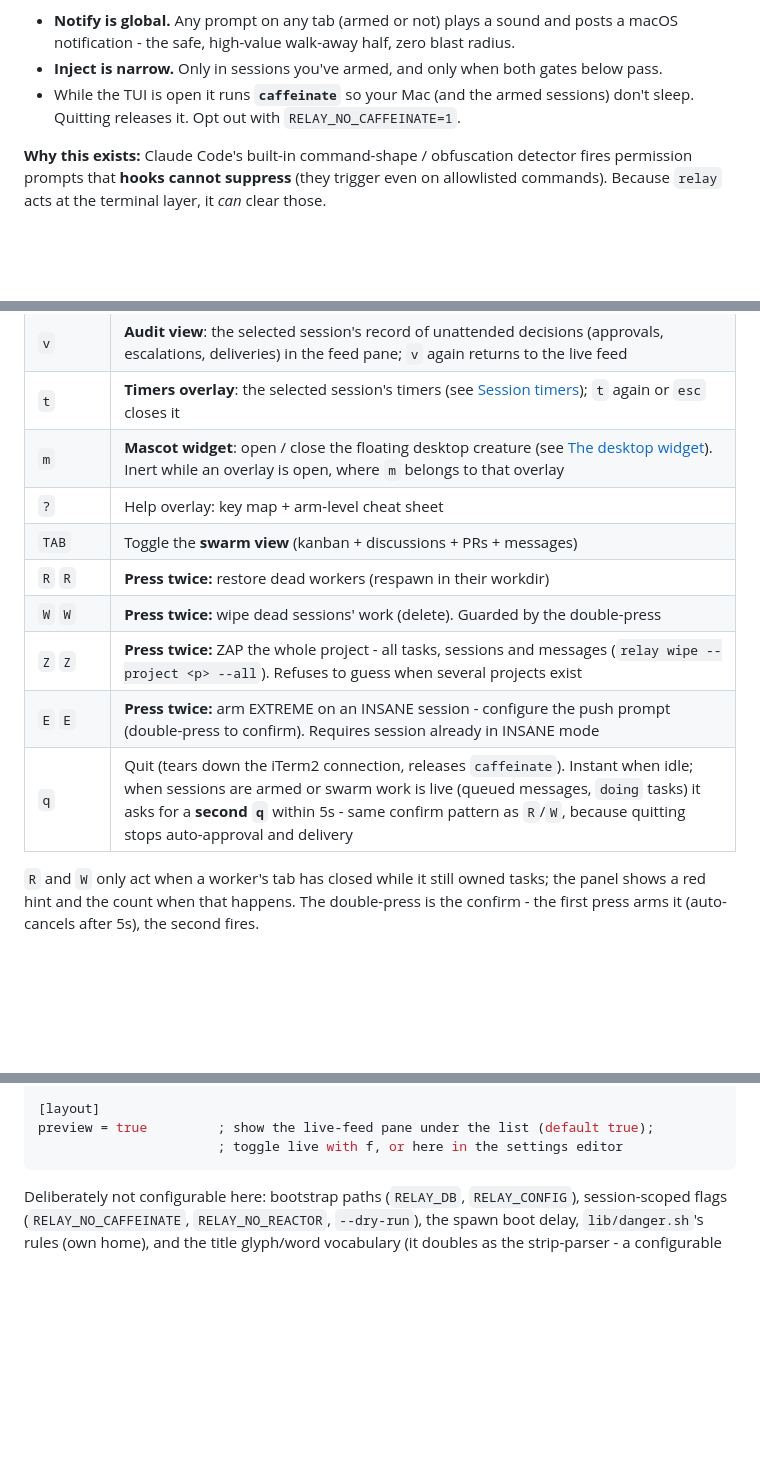
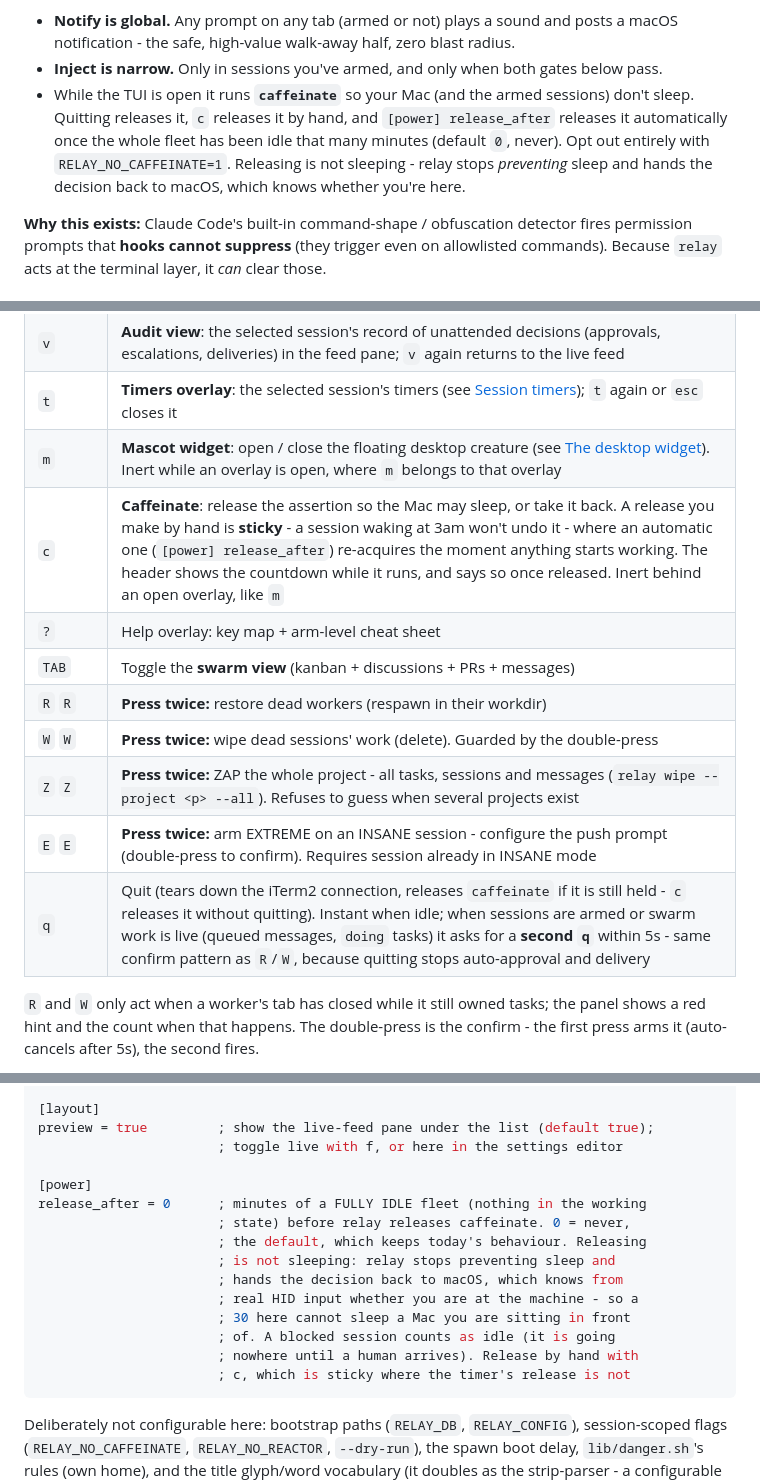
Before and after one commit to maciejgrabek/relay, a Markdown page: README.md, 3 parts joined by grey strips. GitHub-like rendering; blank space fills up the shorter version.

Commit message:
docs: the Mac no longer stays awake unconditionally
README:76 promised it did, and that promise is now conditional on [power]
release_after and on c. Correcting it is the point of this commit: the default
is unchanged, so nobody's overnight run breaks, but anyone reading the line has
to be able to find the two ways it can now end.

Records the manual gate nobody has run - no test can prove macOS sleeps, only
pmset -g assertions can - and the blind-session interaction: if relay cannot
read a tab, it cannot judge that tab working, and may release the assertion
under it.

````diff
--- a/README.md
+++ b/README.md
@@ -74,7 +74,11 @@ consumers can render relay's state without asking it anything.
 - **Inject is narrow.** Only in sessions you've armed, and only when both gates
   below pass.
 - While the TUI is open it runs **`caffeinate`** so your Mac (and the armed
-  sessions) don't sleep. Quitting releases it. Opt out with `RELAY_NO_CAFFEINATE=1`.
+  sessions) don't sleep. Quitting releases it, `c` releases it by hand, and
+  `[power] release_after` releases it automatically once the whole fleet has
+  been idle that many minutes (default `0`, never). Opt out entirely with
+  `RELAY_NO_CAFFEINATE=1`. Releasing is not sleeping - relay stops *preventing*
+  sleep and hands the decision back to macOS, which knows whether you're here.
 
 **Why this exists:** Claude Code's built-in command-shape / obfuscation detector
 fires permission prompts that **hooks cannot suppress** (they trigger even on
@@ -442,13 +446,14 @@ can't silently auto-approve.)
 | `v` | **Audit view**: the selected session's record of unattended decisions (approvals, escalations, deliveries) in the feed pane; `v` again returns to the live feed |
 | `t` | **Timers overlay**: the selected session's timers (see [Session timers](#session-timers)); `t` again or `esc` closes it |
 | `m` | **Mascot widget**: open / close the floating desktop creature (see [The desktop widget](#the-desktop-widget)). Inert while an overlay is open, where `m` belongs to that overlay |
+| `c` | **Caffeinate**: release the assertion so the Mac may sleep, or take it back. A release you make by hand is **sticky** - a session waking at 3am won't undo it - where an automatic one (`[power] release_after`) re-acquires the moment anything starts working. The header shows the countdown while it runs, and says so once released. Inert behind an open overlay, like `m` |
 | `?` | Help overlay: key map + arm-level cheat sheet |
 | `TAB` | Toggle the **swarm view** (kanban + discussions + PRs + messages) |
 | `R` `R` | **Press twice:** restore dead workers (respawn in their workdir) |
 | `W` `W` | **Press twice:** wipe dead sessions' work (delete). Guarded by the double-press |
 | `Z` `Z` | **Press twice:** ZAP the whole project - all tasks, sessions and messages (`relay wipe --project <p> --all`). Refuses to guess when several projects exist |
 | `E` `E` | **Press twice:** arm EXTREME on an INSANE session - configure the push prompt (double-press to confirm). Requires session already in INSANE mode |
-| `q` | Quit (tears down the iTerm2 connection, releases `caffeinate`). Instant when idle; when sessions are armed or swarm work is live (queued messages, `doing` tasks) it asks for a **second `q`** within 5s - same confirm pattern as `R`/`W`, because quitting stops auto-approval and delivery |
+| `q` | Quit (tears down the iTerm2 connection, releases `caffeinate` if it is still held - `c` releases it without quitting). Instant when idle; when sessions are armed or swarm work is live (queued messages, `doing` tasks) it asks for a **second `q`** within 5s - same confirm pattern as `R`/`W`, because quitting stops auto-approval and delivery |
 
 `R` and `W` only act when a worker's tab has closed while it still owned tasks;
 the panel shows a red hint and the count when that happens. The double-press is
@@ -1255,6 +1260,18 @@ name = crt             ; which creature watches the fleet - crt | invader | owl
 [layout]
 preview = true         ; show the live-feed pane under the list (default true);
                        ; toggle live with f, or here in the settings editor
+
+[power]
+release_after = 0      ; minutes of a FULLY IDLE fleet (nothing in the working
+                       ; state) before relay releases caffeinate. 0 = never,
+                       ; the default, which keeps today's behaviour. Releasing
+                       ; is not sleeping: relay stops preventing sleep and
+                       ; hands the decision back to macOS, which knows from
+                       ; real HID input whether you are at the machine - so a
+                       ; 30 here cannot sleep a Mac you are sitting in front
+                       ; of. A blocked session counts as idle (it is going
+                       ; nowhere until a human arrives). Release by hand with
+                       ; c, which is sticky where the timer's release is not
 ```
 
 Deliberately not configurable here: bootstrap paths (`RELAY_DB`,
````
Also changed, not shown: other parts of README.md (+1 -1 lines).
